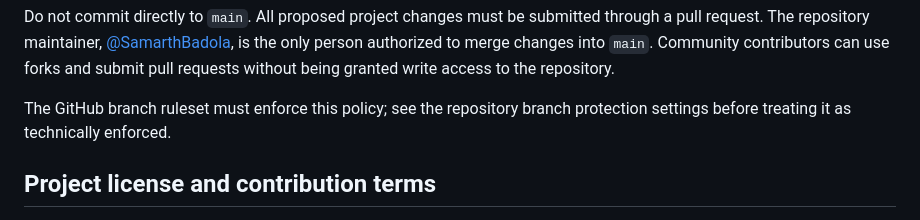
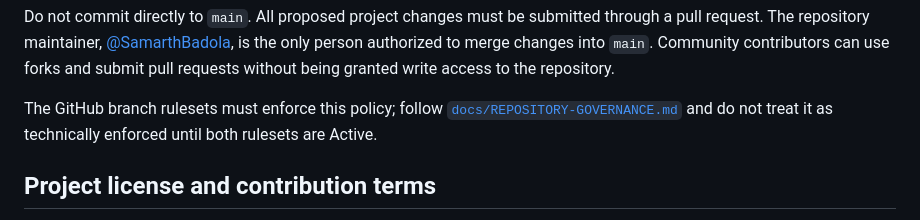
Before and after one commit to SamarthBadola/Tabeltop-RPG-Simulator, a Markdown page: CONTRIBUTING.md, the part around the change. GitHub-like rendering.

Commit message:
docs(contributing): reference branch ruleset guide

```diff
--- a/CONTRIBUTING.md
+++ b/CONTRIBUTING.md
@@ -14,7 +14,7 @@ Create short-lived branches from an up-to-date `main`:
 
 Do not commit directly to `main`. All proposed project changes must be submitted through a pull request. The repository maintainer, [@SamarthBadola](https://github.com/SamarthBadola), is the only person authorized to merge changes into `main`. Community contributors can use forks and submit pull requests without being granted write access to the repository.
 
-The GitHub branch ruleset must enforce this policy; see the repository branch protection settings before treating it as technically enforced.
+The GitHub branch rulesets must enforce this policy; follow [`docs/REPOSITORY-GOVERNANCE.md`](docs/REPOSITORY-GOVERNANCE.md) and do not treat it as technically enforced until both rulesets are Active.
 
 ## Project license and contribution terms
 
```
